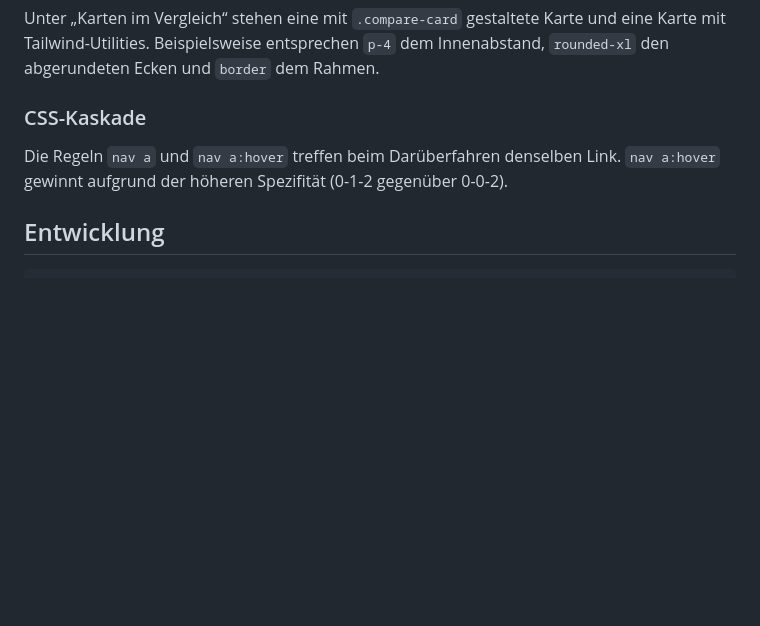
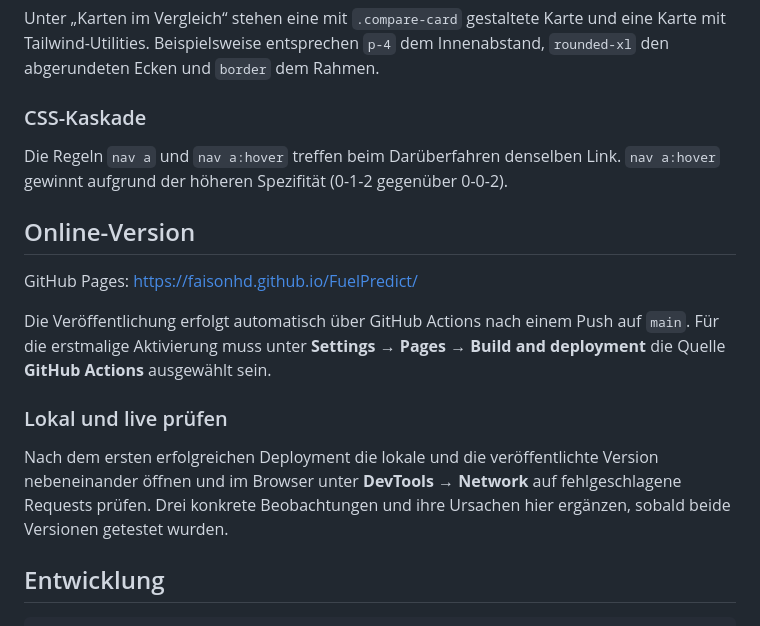
Before and after one commit to FaisonHD/FuelPredict, a Markdown page: README.md, the part around the change. Rendered like a GitHub page; blank space fills up the shorter version.

Commit message:
Ergänze Deployment und Testhinweise in README

````diff
--- a/README.md
+++ b/README.md
@@ -53,6 +53,16 @@ Unter „Karten im Vergleich“ stehen eine mit `.compare-card` gestaltete Karte
 
 Die Regeln `nav a` und `nav a:hover` treffen beim Darüberfahren denselben Link. `nav a:hover` gewinnt aufgrund der höheren Spezifität (0-1-2 gegenüber 0-0-2).
 
+## Online-Version
+
+GitHub Pages: https://faisonhd.github.io/FuelPredict/
+
+Die Veröffentlichung erfolgt automatisch über GitHub Actions nach einem Push auf `main`. Für die erstmalige Aktivierung muss unter **Settings → Pages → Build and deployment** die Quelle **GitHub Actions** ausgewählt sein.
+
+### Lokal und live prüfen
+
+Nach dem ersten erfolgreichen Deployment die lokale und die veröffentlichte Version nebeneinander öffnen und im Browser unter **DevTools → Network** auf fehlgeschlagene Requests prüfen. Drei konkrete Beobachtungen und ihre Ursachen hier ergänzen, sobald beide Versionen getestet wurden.
+
 ## Entwicklung
 
 ```bash
````
